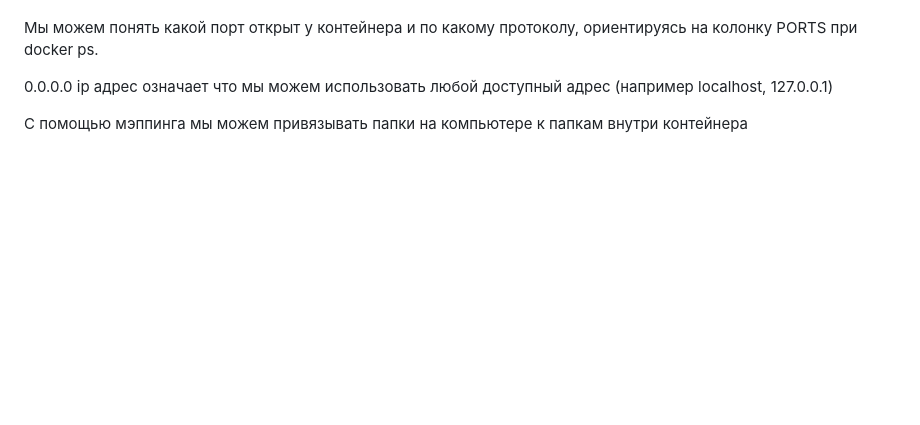
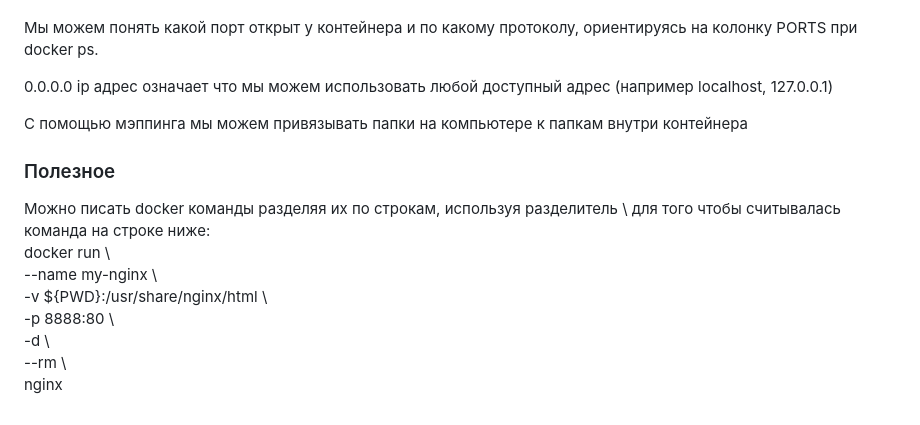
Before and after one commit to lywebdev/docker-docs, a Markdown page: README.md, the part around the change. Drawn GitHub-style; blank space fills up the shorter version.

```diff
--- a/README.md
+++ b/README.md
@@ -95,3 +95,14 @@ Docker автоматически останавливает те контейн
 0.0.0.0 ip адрес означает что мы можем использовать любой доступный адрес (например localhost, 127.0.0.1)
 
 С помощью мэппинга мы можем привязывать папки на компьютере к папкам внутри контейнера
+
+### Полезное
+Можно писать docker команды разделяя их по строкам, используя разделитель \ для того чтобы считывалась команда на строке ниже:
+<br>
+docker run \ <br>
+    --name my-nginx \ <br>
+    -v ${PWD}:/usr/share/nginx/html \ <br>
+    -p 8888:80 \ <br>
+    -d \ <br>
+    --rm \ <br>
+    nginx
```
